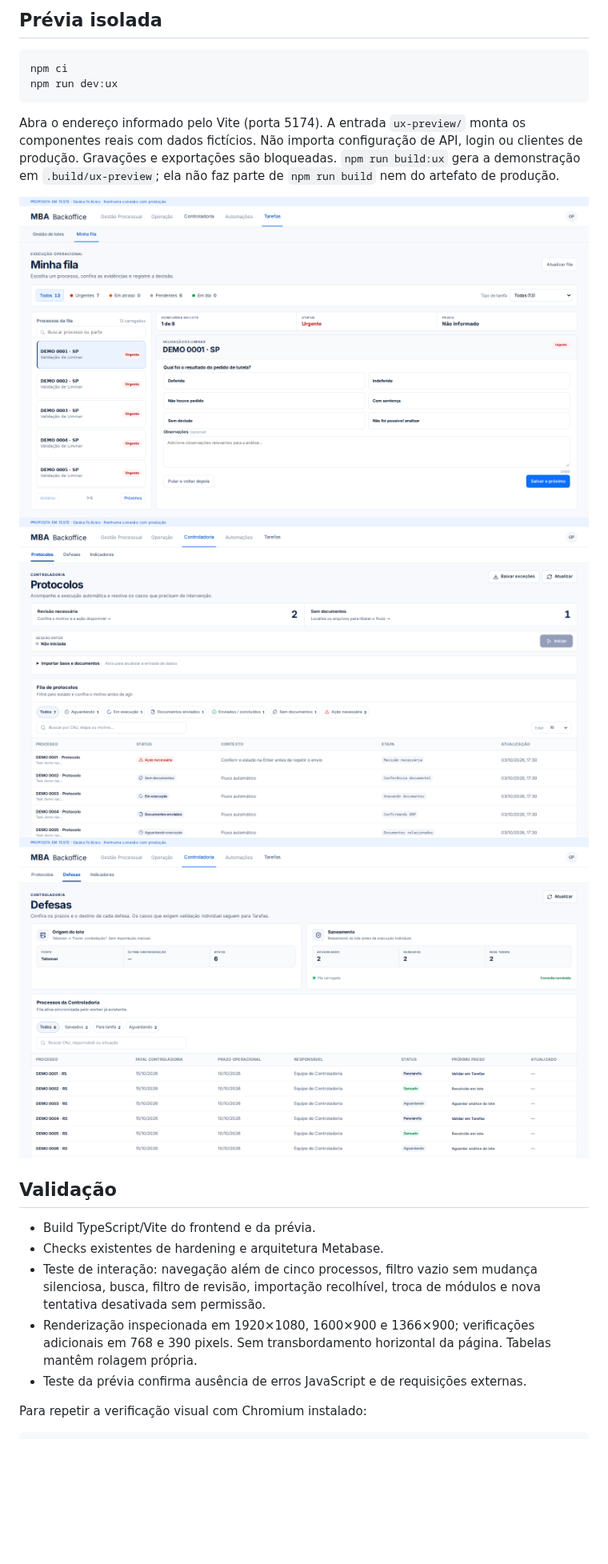
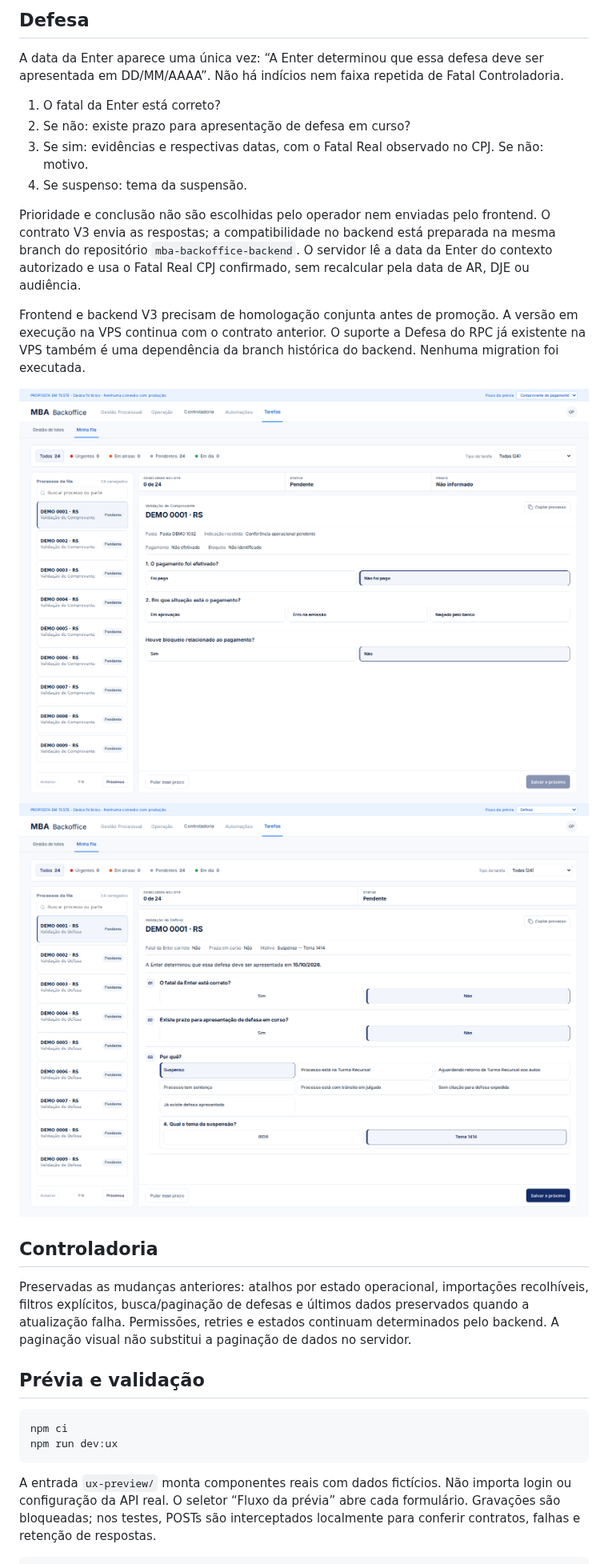
Before and after one commit to portilhooooooooo/mascarenhas.github.io, a Markdown page: docs/ux-review/README.md, the part around one of its changes. Shown at 80% size. Rendered like a GitHub page; pictures changed too: docs/ux-review/defesa-workspace.png (added), docs/ux-review/execucao-tarefas.png; blank space fills up the shorter version.

Commit message:
Unify task canvas and collect defense answers for backend resolution

````diff
--- a/docs/ux-review/README.md
+++ b/docs/ux-review/README.md
@@ -15,25 +12,31 @@ Tarefas é o lugar para executar: selecionar processo → conferir evidências
 
-## Prévia isolada
+## Defesa
+
+A data da Enter aparece uma única vez: “A Enter determinou que essa defesa deve ser apresentada em DD/MM/AAAA”. Não há indícios nem faixa repetida de Fatal Controladoria.
+
+1. O fatal da Enter está correto?
+2. Se não: existe prazo para apresentação de defesa em curso?
+3. Se sim: evidências e respectivas datas, com o Fatal Real observado no CPJ. Se não: motivo.
+4. Se suspenso: tema da suspensão.
+
+Prioridade e conclusão não são escolhidas pelo operador nem enviadas pelo frontend. O contrato V3 envia as respostas; a compatibilidade no backend está preparada na mesma branch do repositório `mba-backoffice-backend`. O servidor lê a data da Enter do contexto autorizado e usa o Fatal Real CPJ confirmado, sem recalcular pela data de AR, DJE ou audiência.
+
+Frontend e backend V3 precisam de homologação conjunta antes de promoção. A versão em execução na VPS continua com o contrato anterior. O suporte a Defesa do RPC já existente na VPS também é uma dependência da branch histórica do backend. Nenhuma migration foi executada.
+
+![Pagamento](execucao-tarefas.png)
+![Defesa](defesa-workspace.png)
+
+## Controladoria
+
+Preservadas as mudanças anteriores: atalhos por estado operacional, importações recolhíveis, filtros explícitos, busca/paginação de defesas e últimos dados preservados quando a atualização falha. Permissões, retries e estados continuam determinados pelo backend. A paginação visual não substitui a paginação de dados no servidor.
+
+## Prévia e validação
 
 ```bash
 npm ci
 npm run dev:ux
 ```
 
-Abra o endereço informado pelo Vite (porta 5174). A entrada `ux-preview/` monta os componentes reais com dados fictícios. Não importa configuração de API, login ou clientes de produção. Gravações e exportações são bloqueadas. `npm run build:ux` gera a demonstração em `.build/ux-preview`; ela não faz parte de `npm run build` nem do artefato de produção.
-
-![Tarefas](tarefas.png)
-![Controladoria](controladoria.png)
-![Defesas](defesas.png)
-
-## Validação
-
-- Build TypeScript/Vite do frontend e da prévia.
-- Checks existentes de hardening e arquitetura Metabase.
-- Teste de interação: navegação além de cinco processos, filtro vazio sem mudança silenciosa, busca, filtro de revisão, importação recolhível, troca de módulos e nova tentativa desativada sem permissão.
-- Renderização inspecionada em 1920×1080, 1600×900 e 1366×900; verificações adicionais em 768 e 390 pixels. Sem transbordamento horizontal da página. Tabelas mantêm rolagem própria.
-- Teste da prévia confirma ausência de erros JavaScript e de requisições externas.
-
-Para repetir a verificação visual com Chromium instalado:
+A entrada `ux-preview/` monta componentes reais com dados fictícios. Não importa login ou configuração da API real. O seletor “Fluxo da prévia” abre cada formulário. Gravações são bloqueadas; nos testes, POSTs são interceptados localmente para conferir contratos, falhas e retenção de respostas.
 
 ```bash
````
Also changed, not shown: other parts of docs/ux-review/README.md (+12 -33 lines), 12 other files.
